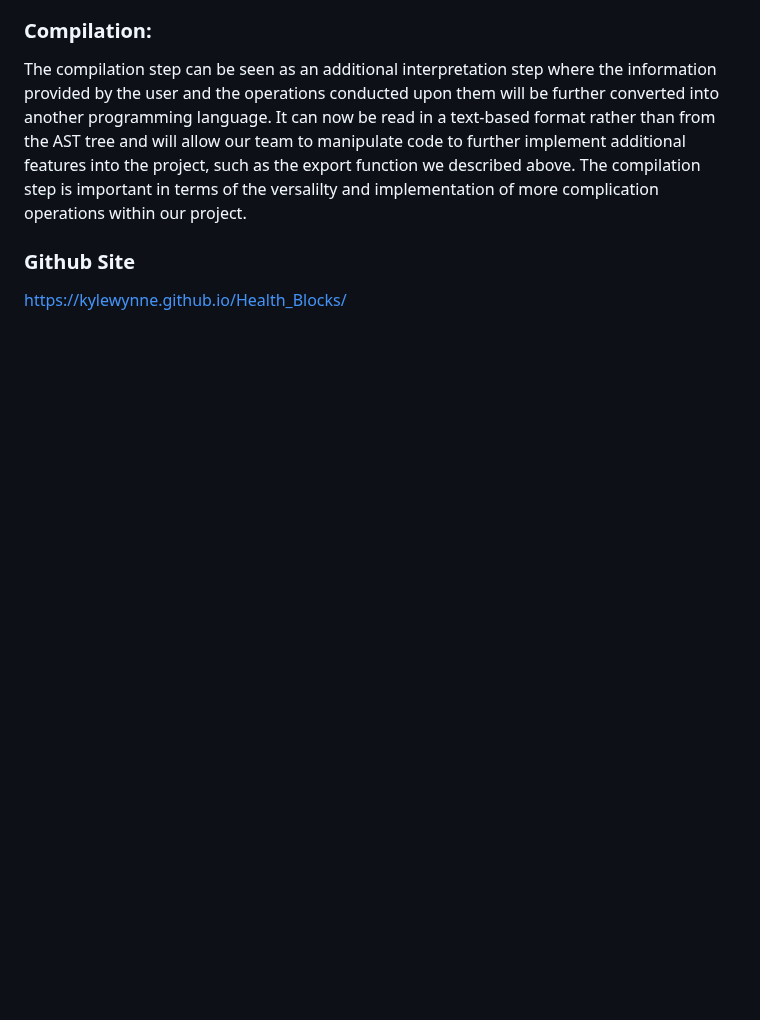
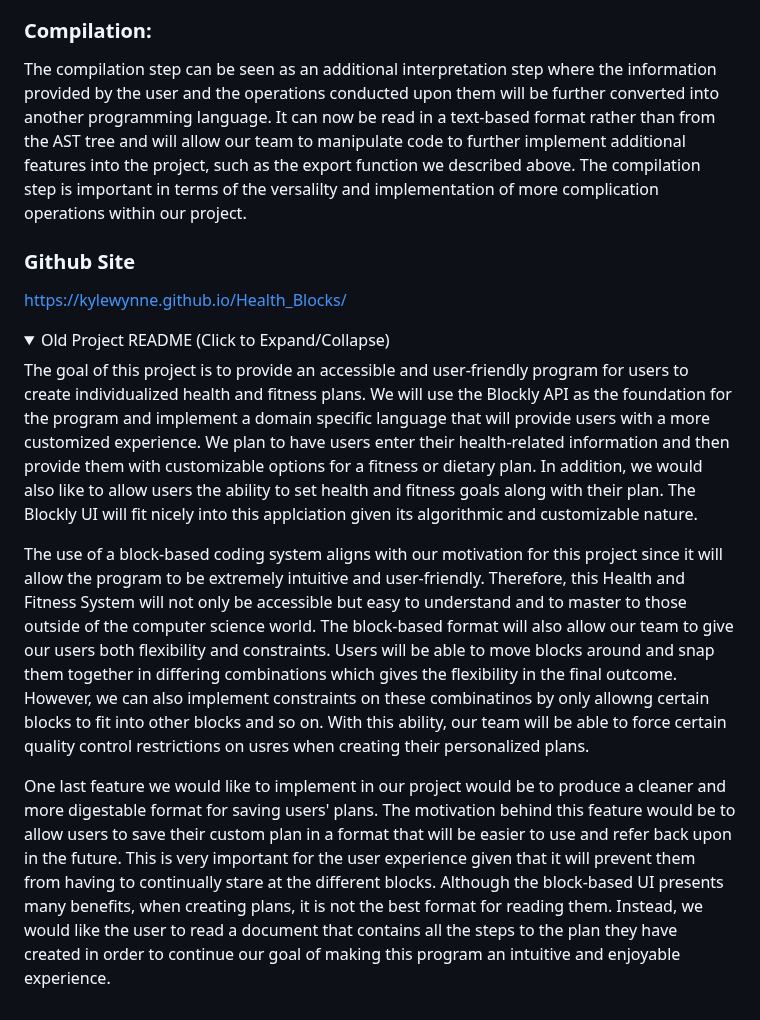
Before and after one commit to KyleWynne/Health_Blocks, a Markdown page: README.md, the part around one of its changes. Rendered like a GitHub page; folded sections open; blank space fills up the shorter version.

```diff
--- a/README.md
+++ b/README.md
@@ -27,3 +22,14 @@ The compilation step can be seen as an additional interpretation step where the
 
 ### Github Site
 https://kylewynne.github.io/Health_Blocks/
+
+<details>
+<summary>Old Project README (Click to Expand/Collapse)</summary>
+
+The goal of this project is to provide an accessible and user-friendly program for users to create individualized health and fitness plans. We will use the Blockly API as the foundation for the program and implement a domain specific language that will provide users with a more customized experience. We plan to have users enter their health-related information and then provide them with customizable options for a fitness or dietary plan. In addition, we would also like to allow users the ability to set health and fitness goals along with their plan. The Blockly UI will fit nicely into this applciation given its algorithmic and customizable nature.
+
+The use of a block-based coding system aligns with our motivation for this project since it will allow the program to be extremely intuitive and user-friendly. Therefore, this Health and Fitness System will not only be accessible but easy to understand and to master to those outside of the computer science world. The block-based format will also allow our team to give our users both flexibility and constraints. Users will be able to move blocks around and snap them together in differing combinations which gives the flexibility in the final outcome. However, we can also implement constraints on these combinatinos by only allowng certain blocks to fit into other blocks and so on. With this ability, our team will be able to force certain quality control restrictions on usres when creating their personalized plans.
+
+One last feature we would like to implement in our project would be to produce a cleaner and more digestable format for saving users' plans. The motivation behind this feature would be to allow users to save their custom plan in a format that will be easier to use and refer back upon in the future. This is very important for the user experience given that it will prevent them from having to continually stare at the different blocks. Although the block-based UI presents many benefits, when creating plans, it is not the best format for reading them. Instead, we would like the user to read a document that contains all the steps to the plan they have created in order to continue our goal of making this program an intuitive and enjoyable experience.
+
+</details>
```
Also changed, not shown: other parts of README.md (+1 -6 lines).
